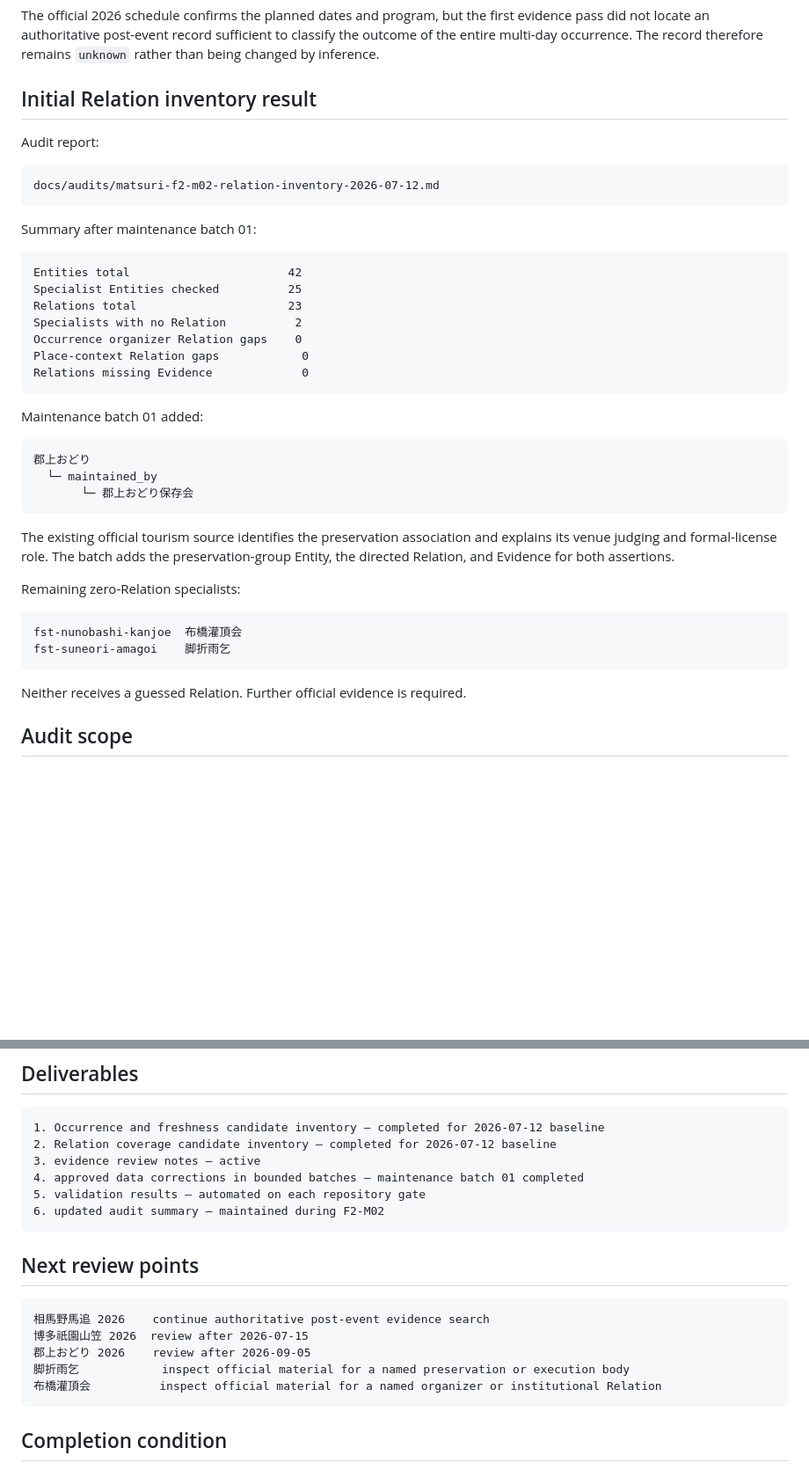
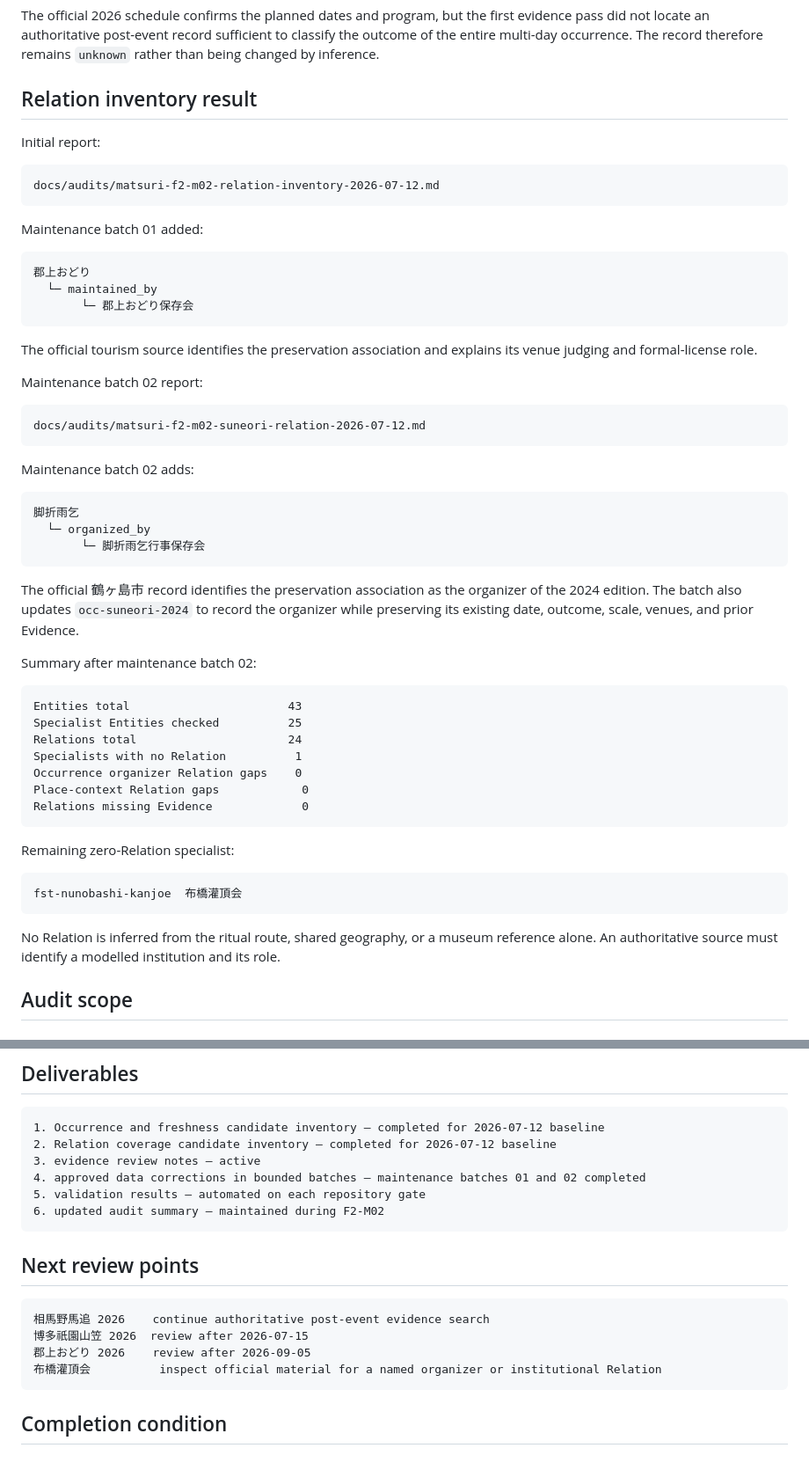
Before and after one commit to badjoke-lab/yukue, a Markdown page: docs/matsuri-data-freshness-audit.md, 2 parts joined by grey strips. Shown at 88% size. GitHub-like rendering; blank space fills up the shorter version.

Commit message:
Record second F2-M02 Relation maintenance batch

````diff
--- a/docs/matsuri-data-freshness-audit.md
+++ b/docs/matsuri-data-freshness-audit.md
@@ -108,24 +108,12 @@ scale: unknown
 
 The official 2026 schedule confirms the planned dates and program, but the first evidence pass did not locate an authoritative post-event record sufficient to classify the outcome of the entire multi-day occurrence. The record therefore remains `unknown` rather than being changed by inference.
 
-## Initial Relation inventory result
+## Relation inventory result
 
-Audit report:
+Initial report:
 
 ```text
 docs/audits/matsuri-f2-m02-relation-inventory-2026-07-12.md
-```
-
-Summary after maintenance batch 01:
-
-```text
-Entities total                       42
-Specialist Entities checked          25
-Relations total                      23
-Specialists with no Relation          2
-Occurrence organizer Relation gaps    0
-Place-context Relation gaps            0
-Relations missing Evidence             0
 ```
 
 Maintenance batch 01 added:
@@ -136,16 +124,43 @@ Maintenance batch 01 added:
        └─ 郡上おどり保存会
 ```
 
-The existing official tourism source identifies the preservation association and explains its venue judging and formal-license role. The batch adds the preservation-group Entity, the directed Relation, and Evidence for both assertions.
+The official tourism source identifies the preservation association and explains its venue judging and formal-license role.
 
-Remaining zero-Relation specialists:
+Maintenance batch 02 report:
+
+```text
+docs/audits/matsuri-f2-m02-suneori-relation-2026-07-12.md
+```
+
+Maintenance batch 02 adds:
+
+```text
+脚折雨乞
+  └─ organized_by
+       └─ 脚折雨乞行事保存会
+```
+
+The official 鶴ヶ島市 record identifies the preservation association as the organizer of the 2024 edition. The batch also updates `occ-suneori-2024` to record the organizer while preserving its existing date, outcome, scale, venues, and prior Evidence.
+
+Summary after maintenance batch 02:
+
+```text
+Entities total                       43
+Specialist Entities checked          25
+Relations total                      24
+Specialists with no Relation          1
+Occurrence organizer Relation gaps    0
+Place-context Relation gaps            0
+Relations missing Evidence             0
+```
+
+Remaining zero-Relation specialist:
 
 ```text
 fst-nunobashi-kanjoe  布橋灌頂会
-fst-suneori-amagoi    脚折雨乞
 ```
 
-Neither receives a guessed Relation. Further official evidence is required.
+No Relation is inferred from the ritual route, shared geography, or a museum reference alone. An authoritative source must identify a modelled institution and its role.
 
 ## Audit scope
 
@@ -228,7 +243,7 @@ F2-M02 must not:
 1. Occurrence and freshness candidate inventory — completed for 2026-07-12 baseline
 2. Relation coverage candidate inventory — completed for 2026-07-12 baseline
 3. evidence review notes — active
-4. approved data corrections in bounded batches — maintenance batch 01 completed
+4. approved data corrections in bounded batches — maintenance batches 01 and 02 completed
 5. validation results — automated on each repository gate
 6. updated audit summary — maintained during F2-M02
 ```
@@ -239,7 +254,6 @@ F2-M02 must not:
 相馬野馬追 2026    continue authoritative post-event evidence search
 博多祇園山笠 2026  review after 2026-07-15
 郡上おどり 2026    review after 2026-09-05
-脚折雨乞            inspect official material for a named preservation or execution body
 布橋灌頂会          inspect official material for a named organizer or institutional Relation
 ```
 
````
